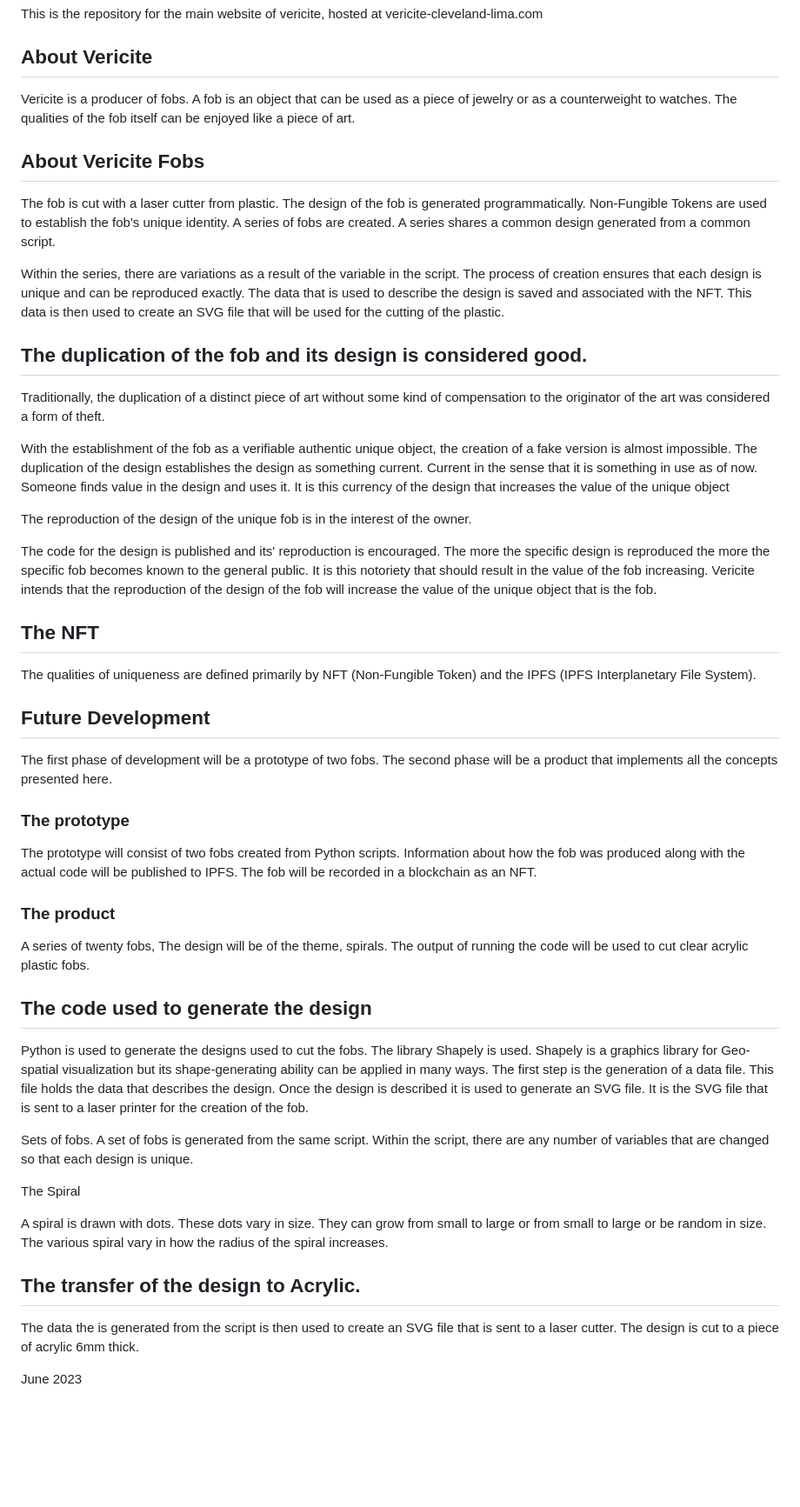
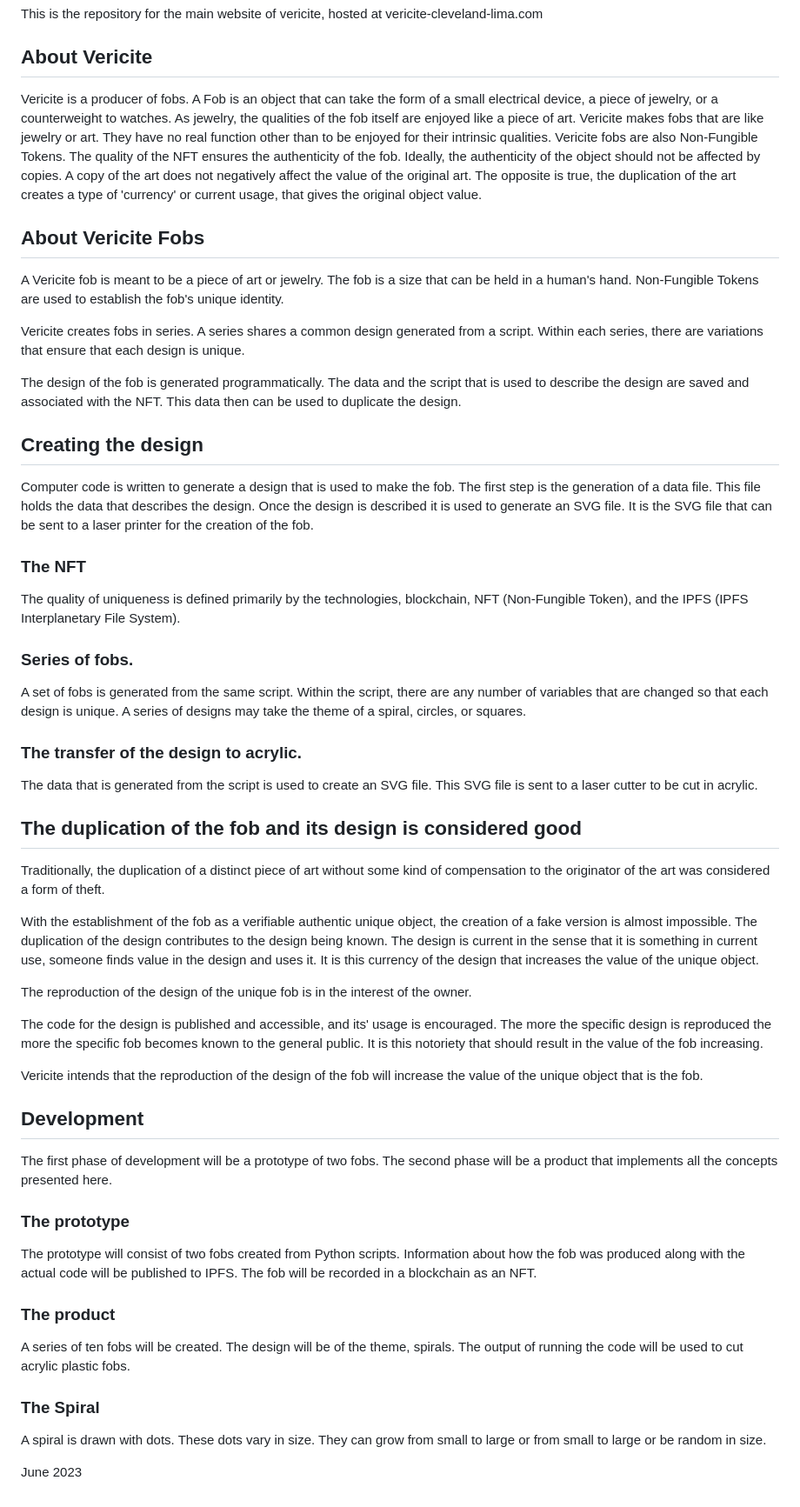
Before and after one commit to varicite/www, a Markdown page: README.md, the part around the change. Shown at 87% size. GitHub-like rendering; blank space fills up the shorter version.

```diff
--- a/README.md
+++ b/README.md
@@ -3,38 +3,48 @@ This is the repository for the main website of vericite, hosted at vericite-clev
 
 ## About Vericite
 
-Vericite is a producer of fobs.
-A fob is an object that can be used as a piece of jewelry or as a counterweight to watches. The qualities of the fob itself can be enjoyed like a piece of art.
+Vericite is a producer of fobs. A Fob is an object that can take the form of a small electrical device, a piece of jewelry, or a counterweight to watches. As jewelry, the qualities of the fob itself are enjoyed like a piece of art. Vericite makes fobs that are like jewelry or art. They have no real function other than to be enjoyed for their intrinsic qualities. Vericite fobs are also Non-Fungible Tokens. The quality of the NFT ensures the authenticity of the fob. Ideally, the authenticity of the object should not be affected by copies. A copy of the art does not negatively affect the value of the original art. The opposite is true, the duplication of the art creates a type of 'currency' or current usage, that gives the original object value.
 
 ## About Vericite Fobs
 
-The fob is cut with a laser cutter from plastic.
+A Vericite fob is meant to be a piece of art or jewelry.
+The fob is a size that can be held in a human's hand.
+Non-Fungible Tokens are used to establish the fob's unique identity.
+
+Vericite creates fobs in series. A series shares a common design generated from a script. Within each series, there are variations that ensure that each design is unique.
+
 The design of the fob is generated programmatically.
-Non-Fungible Tokens are used to establish the fob's unique identity.
-A series of fobs are created. A series shares a common design generated from a common script.
+The data and the script that is used to describe the design are saved and associated with the NFT. This data then can be used to duplicate the design.
 
-Within the series, there are variations as a result of the variable in the script.
-The process of creation ensures that each design is unique and can be reproduced exactly.
-The data that is used to describe the design is saved and associated with the NFT.
-This data is then used to create an SVG file that will be used for the cutting of the plastic.
+## Creating the design
 
-## The duplication of the fob and its design is considered good.
+Computer code is written to generate a design that is used to make the fob.  The first step is the generation of a data file. This file holds the data that describes the design. Once the design is described it is used to generate an SVG file. It is the SVG file that can be sent to a laser printer for the creation of the fob.
+
+### The NFT
+
+The quality of uniqueness is defined primarily by the technologies, blockchain, NFT (Non-Fungible Token), and the IPFS (IPFS Interplanetary File System).
+
+### Series of fobs.
+
+A set of fobs is generated from the same script. Within the script, there are any number of variables that are changed so that each design is unique. A series of designs may take the theme of a spiral, circles, or squares.
+
+### The transfer of the design to acrylic.
+
+The data that is generated from the script is used to create an SVG file. This SVG file is sent to a laser cutter to be cut in acrylic.
+
+## The duplication of the fob and its design is considered good
 
 Traditionally, the duplication of a distinct piece of art without some kind of compensation to the originator of the art was considered a form of theft.
 
-With the establishment of the fob as a verifiable authentic unique object, the creation of a fake version is almost impossible. The duplication of the design establishes the design as something current.
-Current in the sense that it is something in use as of now. Someone finds value in the design and uses it.
-It is this currency of the design that increases the value of the unique object
+With the establishment of the fob as a verifiable authentic unique object, the creation of a fake version is almost impossible. The duplication of the design contributes to the design being known. The design is current in the sense that it is something in current use, someone finds value in the design and uses it. It is this currency of the design that increases the value of the unique object.
 
 The reproduction of the design of the unique fob is in the interest of the owner.
 
-The code for the design is published and its' reproduction is encouraged. The more the specific design is reproduced the more the specific fob becomes known to the general public. It is this notoriety that should result in the value of the fob increasing. Vericite intends that the reproduction of the design of the fob will increase the value of the unique object that is the fob.
+The code for the design is published and accessible, and its' usage is encouraged. The more the specific design is reproduced the more the specific fob becomes known to the general public. It is this notoriety that should result in the value of the fob increasing.
 
-## The NFT
+Vericite intends that the reproduction of the design of the fob will increase the value of the unique object that is the fob.
 
-The qualities of uniqueness are defined primarily by NFT (Non-Fungible Token) and the IPFS (IPFS Interplanetary File System).
-
-## Future Development
+## Development
 
 The first phase of development will be a prototype of two fobs.
 The second phase will be a product that implements all the concepts presented here.
@@ -47,24 +57,10 @@ The fob will be recorded in a blockchain as an NFT.
 
 ### The product
 
-A series of twenty fobs, The design will be of the theme, spirals.
-The output of running the code will be used to cut clear acrylic plastic fobs.
+A series of ten fobs will be created. The design will be of the theme, spirals. The output of running the code will be used to cut acrylic plastic fobs.
 
-## The code used to generate the design
+### The Spiral
 
-Python is used to generate the designs used to cut the fobs.
-The library Shapely is used. Shapely is a graphics library for Geo-spatial visualization but its shape-generating ability can be applied in many ways.
-The first step is the generation of a data file. This file holds the data that describes the design.
-Once the design is described it is used to generate an SVG file. It is the SVG file that is sent to a laser printer for the creation of the fob.
-
-Sets of fobs. A set of fobs is generated from the same script. Within the script, there are any number of variables that are changed so that each design is unique.
-
-The Spiral
-
-A spiral is drawn with dots. These dots vary in size. They can grow from small to large or from small to large or be random in size. The various spiral vary in how the radius of the spiral increases.
-
-## The transfer of the design to Acrylic.
-The data the is generated from the script is then used to create an SVG file that is sent to a laser cutter. The design is cut to a piece of acrylic 6mm thick.
-
+A spiral is drawn with dots. These dots vary in size. They can grow from small to large or from small to large or be random in size.
 
 June 2023
```
